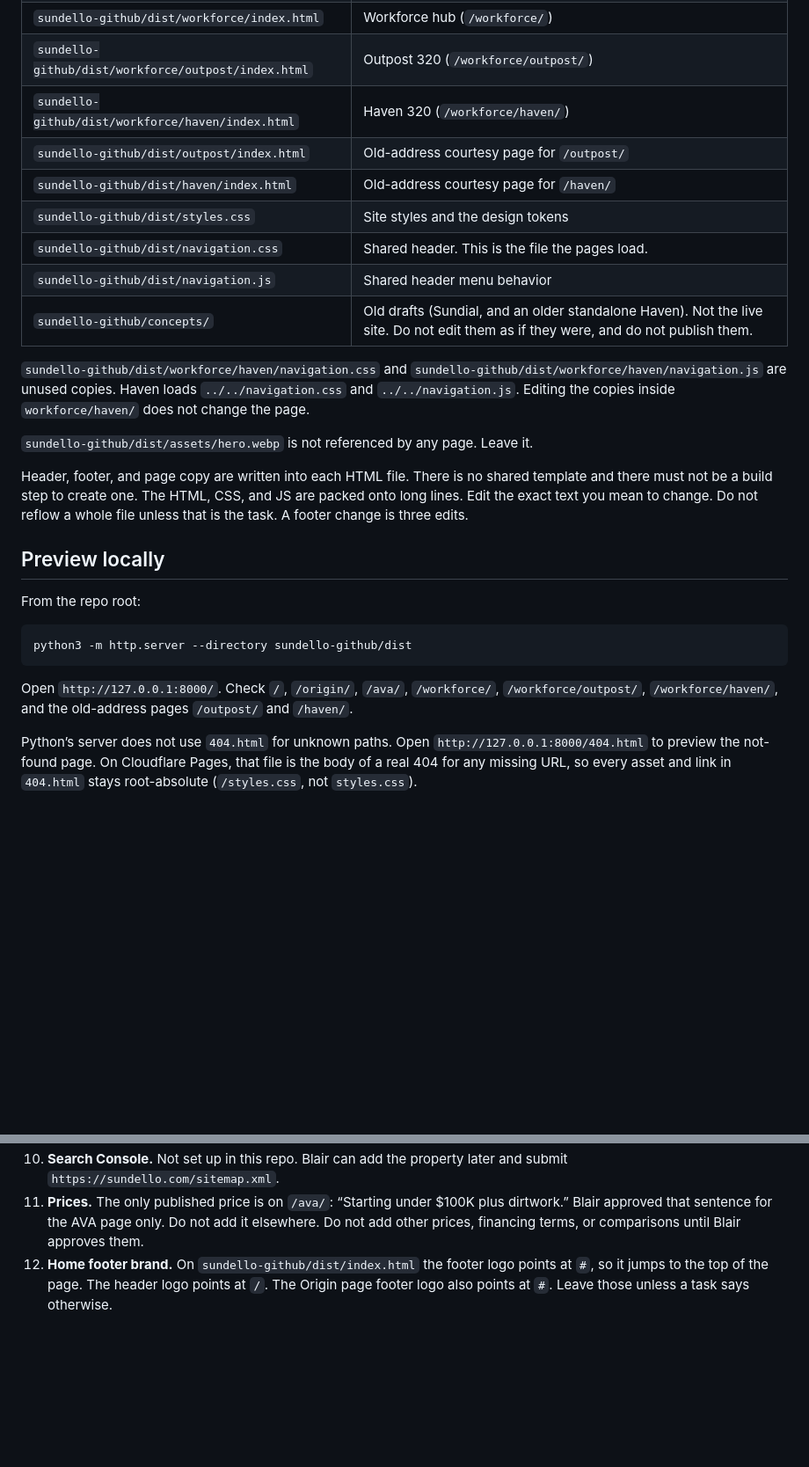
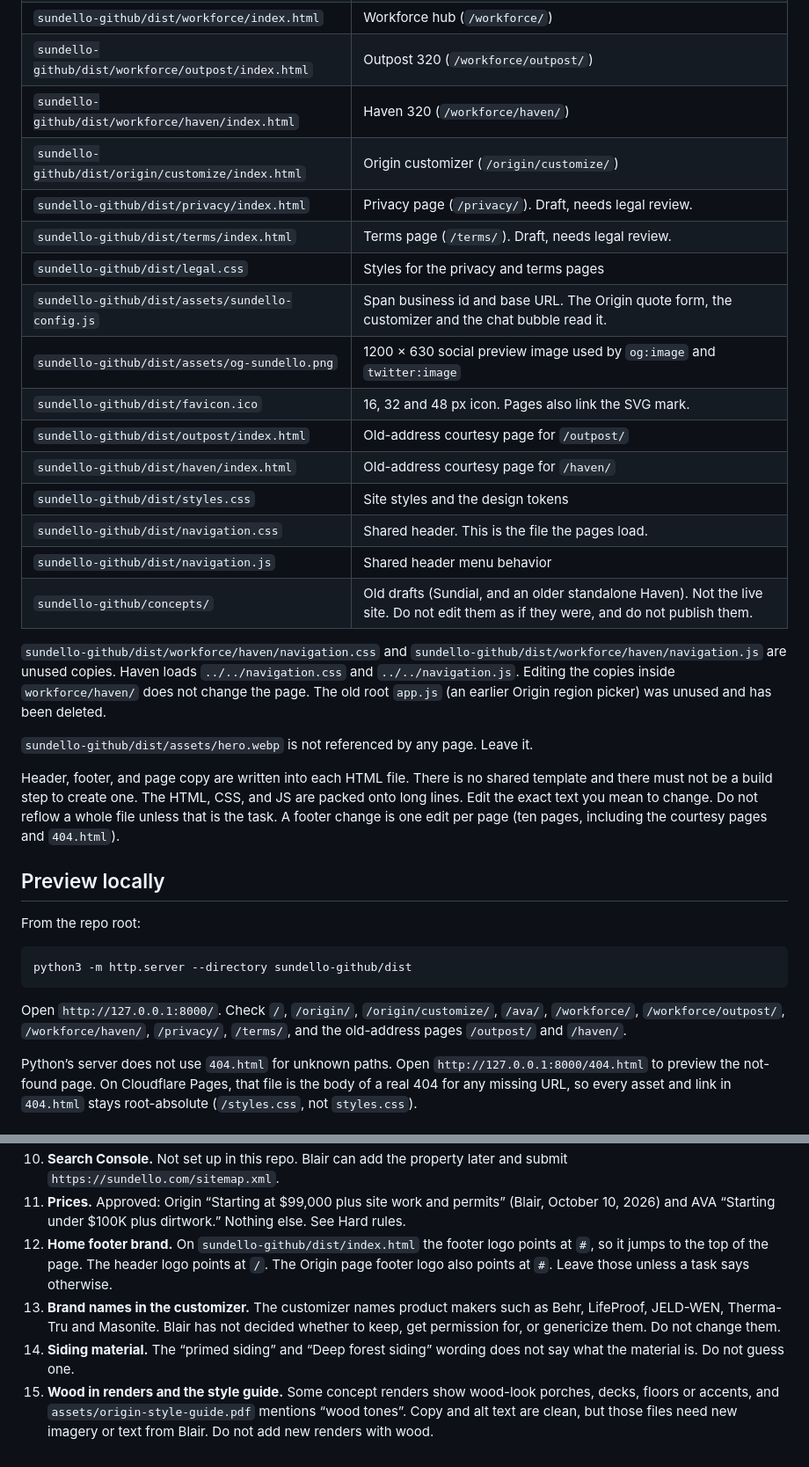
Before and after one commit to pixelandforgela-glitch/sundello, a Markdown page: AGENTS.md, 2 parts joined by grey strips. Shown at 88% size. GitHub-like rendering; blank space fills up the shorter version.

````diff
--- a/AGENTS.md
+++ b/AGENTS.md
@@ -34,6 +34,13 @@ The GitHub root is not the website. Publish `sundello-github/dist/` only.
 | `sundello-github/dist/workforce/index.html` | Workforce hub (`/workforce/`) |
 | `sundello-github/dist/workforce/outpost/index.html` | Outpost 320 (`/workforce/outpost/`) |
 | `sundello-github/dist/workforce/haven/index.html` | Haven 320 (`/workforce/haven/`) |
+| `sundello-github/dist/origin/customize/index.html` | Origin customizer (`/origin/customize/`) |
+| `sundello-github/dist/privacy/index.html` | Privacy page (`/privacy/`). Draft, needs legal review. |
+| `sundello-github/dist/terms/index.html` | Terms page (`/terms/`). Draft, needs legal review. |
+| `sundello-github/dist/legal.css` | Styles for the privacy and terms pages |
+| `sundello-github/dist/assets/sundello-config.js` | Span business id and base URL. The Origin quote form, the customizer and the chat bubble read it. |
+| `sundello-github/dist/assets/og-sundello.png` | 1200 × 630 social preview image used by `og:image` and `twitter:image` |
+| `sundello-github/dist/favicon.ico` | 16, 32 and 48 px icon. Pages also link the SVG mark. |
 | `sundello-github/dist/outpost/index.html` | Old-address courtesy page for `/outpost/` |
 | `sundello-github/dist/haven/index.html` | Old-address courtesy page for `/haven/` |
 | `sundello-github/dist/styles.css` | Site styles and the design tokens |
@@ -41,11 +48,11 @@ The GitHub root is not the website. Publish `sundello-github/dist/` only.
 | `sundello-github/dist/navigation.js` | Shared header menu behavior |
 | `sundello-github/concepts/` | Old drafts (Sundial, and an older standalone Haven). Not the live site. Do not edit them as if they were, and do not publish them. |
 
-`sundello-github/dist/workforce/haven/navigation.css` and `sundello-github/dist/workforce/haven/navigation.js` are unused copies. Haven loads `../../navigation.css` and `../../navigation.js`. Editing the copies inside `workforce/haven/` does not change the page.
+`sundello-github/dist/workforce/haven/navigation.css` and `sundello-github/dist/workforce/haven/navigation.js` are unused copies. Haven loads `../../navigation.css` and `../../navigation.js`. Editing the copies inside `workforce/haven/` does not change the page. The old root `app.js` (an earlier Origin region picker) was unused and has been deleted.
 
 `sundello-github/dist/assets/hero.webp` is not referenced by any page. Leave it.
 
-Header, footer, and page copy are written into each HTML file. There is no shared template and there must not be a build step to create one. The HTML, CSS, and JS are packed onto long lines. Edit the exact text you mean to change. Do not reflow a whole file unless that is the task. A footer change is three edits.
+Header, footer, and page copy are written into each HTML file. There is no shared template and there must not be a build step to create one. The HTML, CSS, and JS are packed onto long lines. Edit the exact text you mean to change. Do not reflow a whole file unless that is the task. A footer change is one edit per page (ten pages, including the courtesy pages and `404.html`).
 
 ## Preview locally
 
@@ -55,7 +62,7 @@ From the repo root:
 python3 -m http.server --directory sundello-github/dist
 ```
 
-Open `http://127.0.0.1:8000/`. Check `/`, `/origin/`, `/ava/`, `/workforce/`, `/workforce/outpost/`, `/workforce/haven/`, and the old-address pages `/outpost/` and `/haven/`.
+Open `http://127.0.0.1:8000/`. Check `/`, `/origin/`, `/origin/customize/`, `/ava/`, `/workforce/`, `/workforce/outpost/`, `/workforce/haven/`, `/privacy/`, `/terms/`, and the old-address pages `/outpost/` and `/haven/`.
 
 Python’s server does not use `404.html` for unknown paths. Open `http://127.0.0.1:8000/404.html` to preview the not-found page. On Cloudflare Pages, that file is the body of a real 404 for any missing URL, so every asset and link in `404.html` stays root-absolute (`/styles.css`, not `styles.css`).
 
@@ -190,3 +207,6 @@ Blair has not answered these. Do not guess, and do not build them as a side effe
 10. **Search Console.** Not set up in this repo. Blair can add the property later and submit `https://sundello.com/sitemap.xml`.
-11. **Prices.** The only published price is on `/ava/`: “Starting under $100K plus dirtwork.” Blair approved that sentence for the AVA page only. Do not add it elsewhere. Do not add other prices, financing terms, or comparisons until Blair approves them.
+11. **Prices.** Approved: Origin “Starting at $99,000 plus site work and permits” (Blair, October 10, 2026) and AVA “Starting under $100K plus dirtwork.” Nothing else. See Hard rules.
 12. **Home footer brand.** On `sundello-github/dist/index.html` the footer logo points at `#`, so it jumps to the top of the page. The header logo points at `/`. The Origin page footer logo also points at `#`. Leave those unless a task says otherwise.
+13. **Brand names in the customizer.** The customizer names product makers such as Behr, LifeProof, JELD-WEN, Therma-Tru and Masonite. Blair has not decided whether to keep, get permission for, or genericize them. Do not change them.
+14. **Siding material.** The “primed siding” and “Deep forest siding” wording does not say what the material is. Do not guess one.
+15. **Wood in renders and the style guide.** Some concept renders show wood-look porches, decks, floors or accents, and `assets/origin-style-guide.pdf` mentions “wood tones”. Copy and alt text are clean, but those files need new imagery or text from Blair. Do not add new renders with wood.
````
Also changed, not shown: other parts of AGENTS.md (+29 -19 lines).
